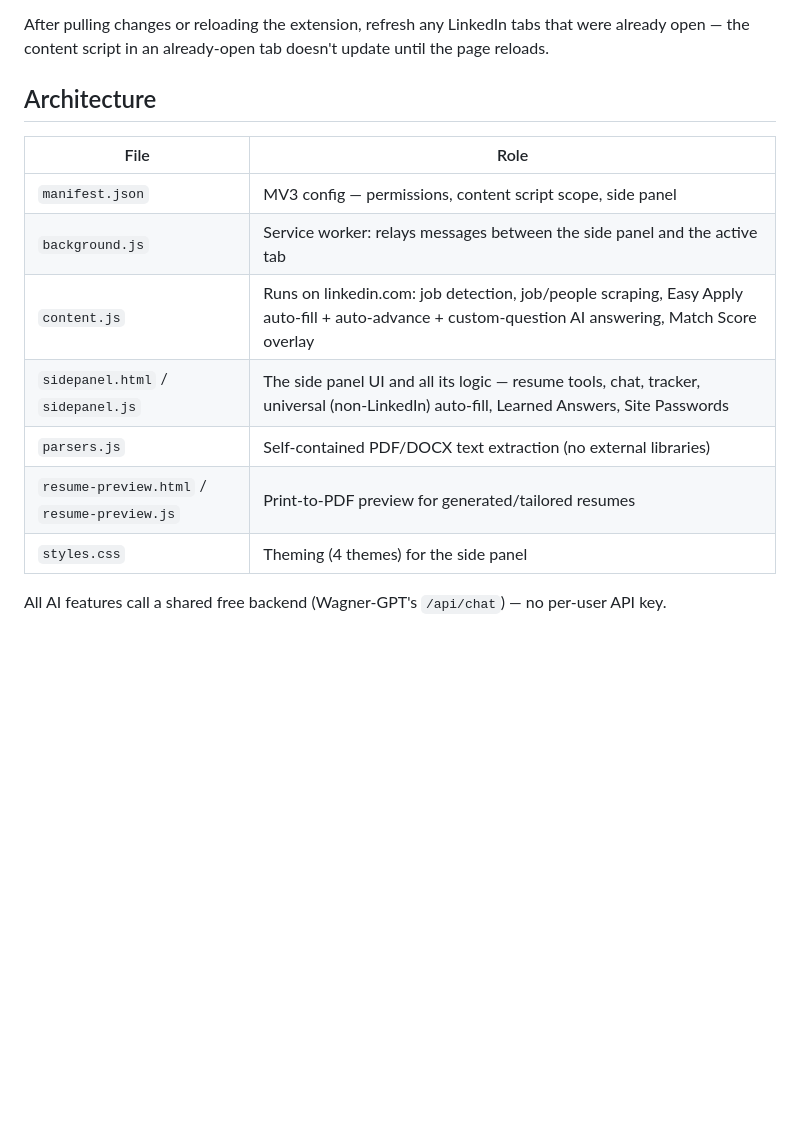
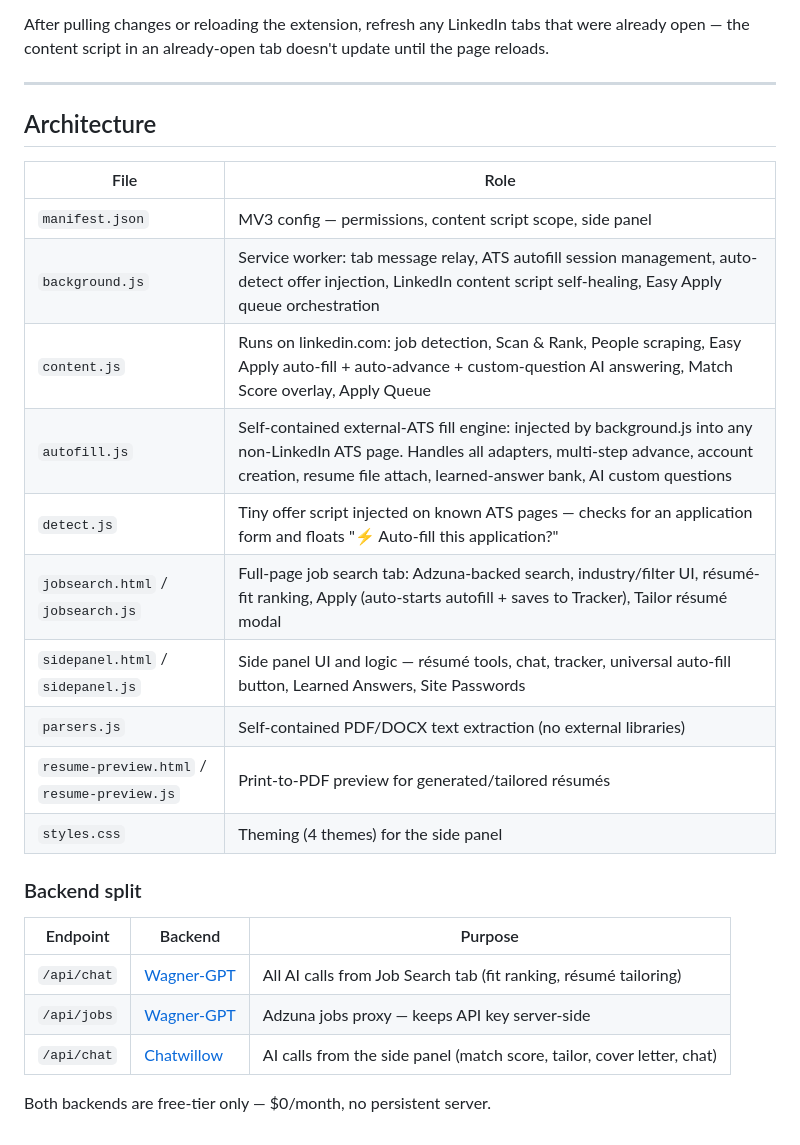
Before and after one commit to jordan23wagner-ops/Job-Assistant, a Markdown page: README.md, the part around one of its changes. Rendered like a GitHub page; blank space fills up the shorter version.

```diff
--- a/README.md
+++ b/README.md
@@ -66,17 +121,30 @@ required.
 
 After pulling changes or reloading the extension, refresh any LinkedIn tabs that were already
 open — the content script in an already-open tab doesn't update until the page reloads.
+
+---
 
 ## Architecture
 
 | File | Role |
 |---|---|
 | `manifest.json` | MV3 config — permissions, content script scope, side panel |
-| `background.js` | Service worker: relays messages between the side panel and the active tab |
-| `content.js` | Runs on linkedin.com: job detection, job/people scraping, Easy Apply auto-fill + auto-advance + custom-question AI answering, Match Score overlay |
-| `sidepanel.html` / `sidepanel.js` | The side panel UI and all its logic — resume tools, chat, tracker, universal (non-LinkedIn) auto-fill, Learned Answers, Site Passwords |
+| `background.js` | Service worker: tab message relay, ATS autofill session management, auto-detect offer injection, LinkedIn content script self-healing, Easy Apply queue orchestration |
+| `content.js` | Runs on linkedin.com: job detection, Scan & Rank, People scraping, Easy Apply auto-fill + auto-advance + custom-question AI answering, Match Score overlay, Apply Queue |
+| `autofill.js` | Self-contained external-ATS fill engine: injected by background.js into any non-LinkedIn ATS page. Handles all adapters, multi-step advance, account creation, resume file attach, learned-answer bank, AI custom questions |
+| `detect.js` | Tiny offer script injected on known ATS pages — checks for an application form and floats "⚡ Auto-fill this application?" |
+| `jobsearch.html` / `jobsearch.js` | Full-page job search tab: Adzuna-backed search, industry/filter UI, résumé-fit ranking, Apply (auto-starts autofill + saves to Tracker), Tailor résumé modal |
+| `sidepanel.html` / `sidepanel.js` | Side panel UI and logic — résumé tools, chat, tracker, universal auto-fill button, Learned Answers, Site Passwords |
 | `parsers.js` | Self-contained PDF/DOCX text extraction (no external libraries) |
-| `resume-preview.html` / `resume-preview.js` | Print-to-PDF preview for generated/tailored resumes |
+| `resume-preview.html` / `resume-preview.js` | Print-to-PDF preview for generated/tailored résumés |
 | `styles.css` | Theming (4 themes) for the side panel |
 
-All AI features call a shared free backend (Wagner-GPT's `/api/chat`) — no per-user API key.
+### Backend split
+
+| Endpoint | Backend | Purpose |
+|---|---|---|
+| `/api/chat` | [Wagner-GPT](https://wagner-gpt.vercel.app) | All AI calls from Job Search tab (fit ranking, résumé tailoring) |
+| `/api/jobs` | [Wagner-GPT](https://wagner-gpt.vercel.app) | Adzuna jobs proxy — keeps API key server-side |
+| `/api/chat` | [Chatwillow](https://chatwillow.com) | AI calls from the side panel (match score, tailor, cover letter, chat) |
+
+Both backends are free-tier only — $0/month, no persistent server.
```
Also changed, not shown: other parts of README.md (+98 -43 lines).
